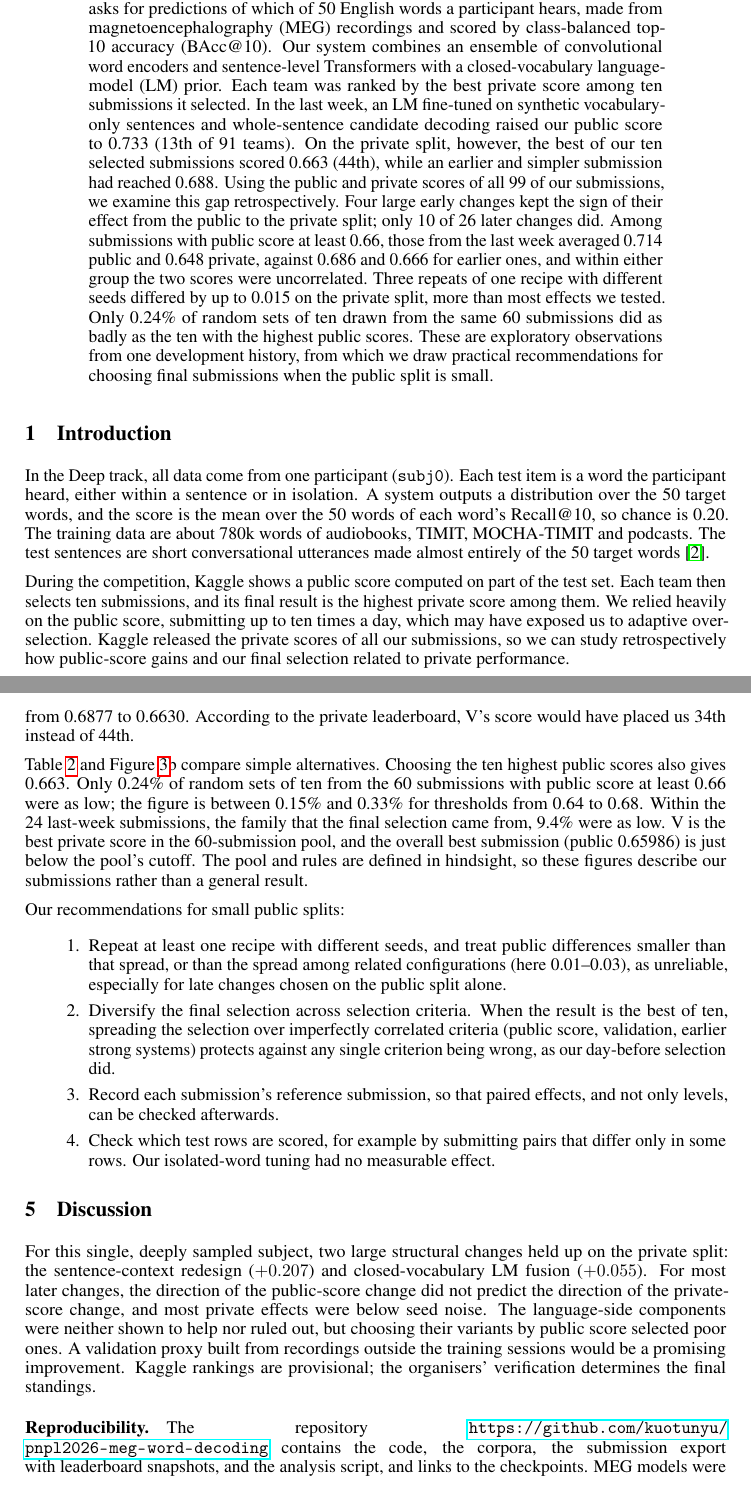
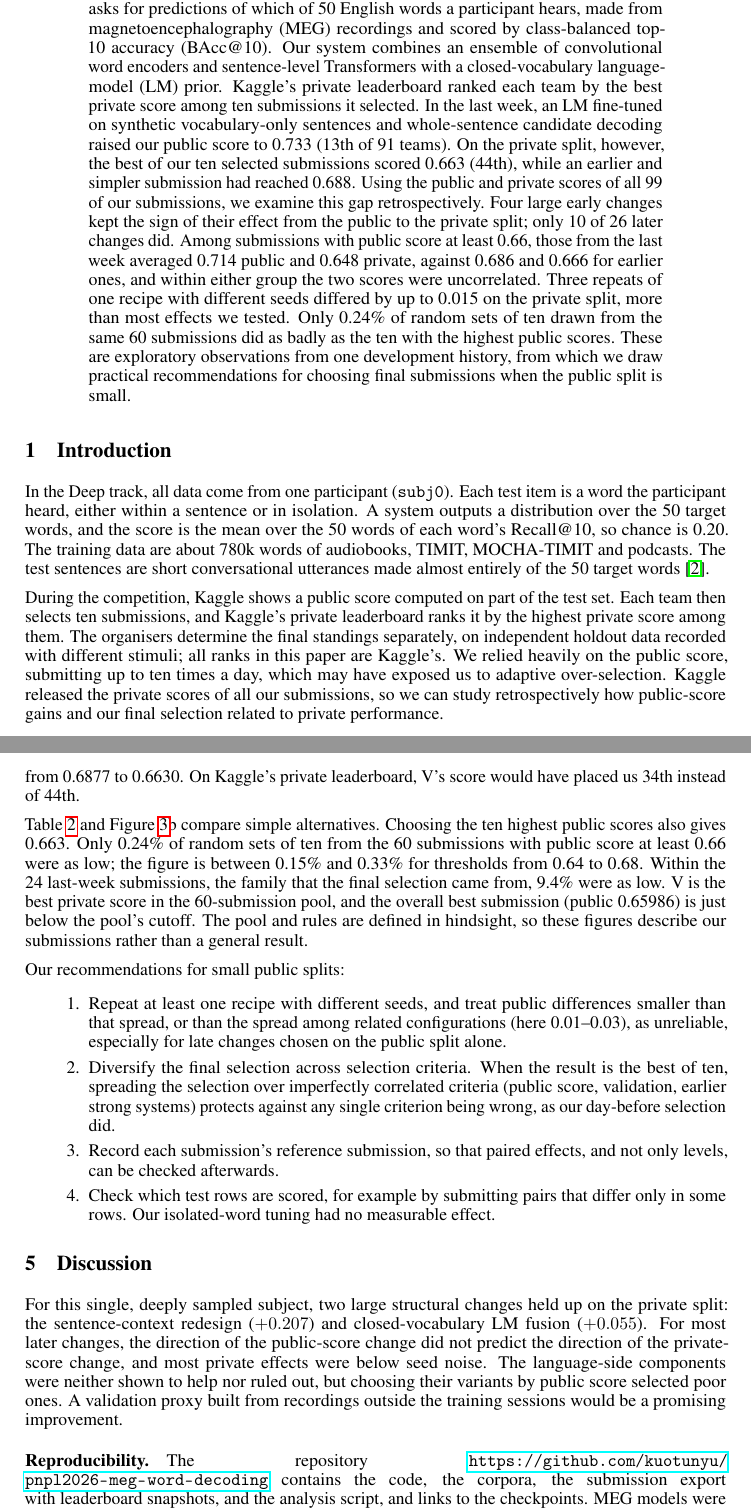
Before and after one commit to kuotunyu/pnpl2026-meg-word-decoding, a LaTeX paper (paper/main.tex): two parts of pages 1 and 6 of 8, joined at a grey line, cut so that both start at the same text. Compiled offline with pdfLaTeX.

Commit message:
State that Kaggle standings are not the final competition outcome

```diff
--- a/paper/main.tex
+++ b/paper/main.tex
@@ -27,14 +27,14 @@
 \maketitle
 
 \begin{abstract}
-We describe our entry to the Deep track of the 2026 PNPL Competition, which asks for predictions of which of 50 English words a participant hears, made from magnetoencephalography (MEG) recordings and scored by class-balanced top-10 accuracy (BAcc@10). Our system combines an ensemble of convolutional word encoders and sentence-level Transformers with a closed-vocabulary language-model (LM) prior. Each team was ranked by the best private score among ten submissions it selected. In the last week, an LM fine-tuned on synthetic vocabulary-only sentences and whole-sentence candidate decoding raised our public score to 0.733 (13th of 91 teams). On the private split, however, the best of our ten selected submissions scored 0.663 (44th), while an earlier and simpler submission had reached 0.688. Using the public and private scores of all 99 of our submissions, we examine this gap retrospectively. Four large early changes kept the sign of their effect from the public to the private split; only 10 of 26 later changes did. Among submissions with public score at least 0.66, those from the last week averaged 0.714 public and 0.648 private, against 0.686 and 0.666 for earlier ones, and within either group the two scores were uncorrelated. Three repeats of one recipe with different seeds differed by up to 0.015 on the private split, more than most effects we tested. Only 0.24\% of random sets of ten drawn from the same 60 submissions did as badly as the ten with the highest public scores. These are exploratory observations from one development history, from which we draw practical recommendations for choosing final submissions when the public split is small.
+We describe our entry to the Deep track of the 2026 PNPL Competition, which asks for predictions of which of 50 English words a participant hears, made from magnetoencephalography (MEG) recordings and scored by class-balanced top-10 accuracy (BAcc@10). Our system combines an ensemble of convolutional word encoders and sentence-level Transformers with a closed-vocabulary language-model (LM) prior. Kaggle's private leaderboard ranked each team by the best private score among ten submissions it selected. In the last week, an LM fine-tuned on synthetic vocabulary-only sentences and whole-sentence candidate decoding raised our public score to 0.733 (13th of 91 teams). On the private split, however, the best of our ten selected submissions scored 0.663 (44th), while an earlier and simpler submission had reached 0.688. Using the public and private scores of all 99 of our submissions, we examine this gap retrospectively. Four large early changes kept the sign of their effect from the public to the private split; only 10 of 26 later changes did. Among submissions with public score at least 0.66, those from the last week averaged 0.714 public and 0.648 private, against 0.686 and 0.666 for earlier ones, and within either group the two scores were uncorrelated. Three repeats of one recipe with different seeds differed by up to 0.015 on the private split, more than most effects we tested. Only 0.24\% of random sets of ten drawn from the same 60 submissions did as badly as the ten with the highest public scores. These are exploratory observations from one development history, from which we draw practical recommendations for choosing final submissions when the public split is small.
 \end{abstract}
 
 \section{Introduction}
 
 In the Deep track, all data come from one participant (\texttt{subj0}). Each test item is a word the participant heard, either within a sentence or in isolation. A system outputs a distribution over the 50 target words, and the score is the mean over the 50 words of each word's Recall@10, so chance is 0.20. The training data are about 780k words of audiobooks, TIMIT, MOCHA-TIMIT and podcasts. The test sentences are short conversational utterances made almost entirely of the 50 target words~\cite{pnpl2026}.
 
-During the competition, Kaggle shows a public score computed on part of the test set. Each team then selects ten submissions, and its final result is the highest private score among them. We relied heavily on the public score, submitting up to ten times a day, which may have exposed us to adaptive over-selection. Kaggle released the private scores of all our submissions, so we can study retrospectively how public-score gains and our final selection related to private performance.
+During the competition, Kaggle shows a public score computed on part of the test set. Each team then selects ten submissions, and Kaggle's private leaderboard ranks it by the highest private score among them. The organisers determine the final standings separately, on independent holdout data recorded with different stimuli; all ranks in this paper are Kaggle's. We relied heavily on the public score, submitting up to ten times a day, which may have exposed us to adaptive over-selection. Kaggle released the private scores of all our submissions, so we can study retrospectively how public-score gains and our final selection related to private performance.
 
 The paper has three parts: the system (Section~\ref{sec:system}), a retrospective public--private analysis (Section~\ref{sec:analysis}), and a back-test of final-selection rules with recommendations (Section~\ref{sec:selection}). All leaderboard statistics are computed from the Kaggle export of our submissions by a released script. Hand-coded inputs, namely which submissions are compared, their labels and the two selections, are listed in that script with their sources in our dated experiment log.
 
@@ -117,7 +117,7 @@ Validation uses seven runs held out from supervised training (the PCA was fitted
   \end{tabular}
 \end{table}
 
-One day before the deadline, our recorded selection mixed four in-domain-LM submissions with three earlier ensembles and three validation-backed submissions, including V. On the last day, after the 3{,}742-sentence LM and candidate decoding raised the public score further, the final selection replaced all six submissions made before the in-domain LM with later ones. That moved the result from 0.6877 to 0.6630. According to the private leaderboard, V's score would have placed us 34th instead of 44th.
+One day before the deadline, our recorded selection mixed four in-domain-LM submissions with three earlier ensembles and three validation-backed submissions, including V. On the last day, after the 3{,}742-sentence LM and candidate decoding raised the public score further, the final selection replaced all six submissions made before the in-domain LM with later ones. That moved the result from 0.6877 to 0.6630. On Kaggle's private leaderboard, V's score would have placed us 34th instead of 44th.
 
 Table~\ref{tab:select} and Figure~\ref{fig:pairs}b compare simple alternatives. Choosing the ten highest public scores also gives 0.663. Only 0.24\% of random sets of ten from the 60 submissions with public score at least 0.66 were as low; the figure is between 0.15\% and 0.33\% for thresholds from 0.64 to 0.68. Within the 24 last-week submissions, the family that the final selection came from, 9.4\% were as low. V is the best private score in the 60-submission pool, and the overall best submission (public 0.65986) is just below the pool's cutoff. The pool and rules are defined in hindsight, so these figures describe our submissions rather than a general result.
 
@@ -130,7 +130,7 @@ Our recommendations for small public splits:
 \end{enumerate}
 
 \section{Discussion}
-For this single, deeply sampled subject, two large structural changes held up on the private split: the sentence-context redesign ($+0.207$) and closed-vocabulary LM fusion ($+0.055$). For most later changes, the direction of the public-score change did not predict the direction of the private-score change, and most private effects were below seed noise. The language-side components were neither shown to help nor ruled out, but choosing their variants by public score selected poor ones. A validation proxy built from recordings outside the training sessions would be a promising improvement. Kaggle rankings are provisional; the organisers' verification determines the final standings.
+For this single, deeply sampled subject, two large structural changes held up on the private split: the sentence-context redesign ($+0.207$) and closed-vocabulary LM fusion ($+0.055$). For most later changes, the direction of the public-score change did not predict the direction of the private-score change, and most private effects were below seed noise. The language-side components were neither shown to help nor ruled out, but choosing their variants by public score selected poor ones. A validation proxy built from recordings outside the training sessions would be a promising improvement.
 
 \paragraph{Reproducibility.} The repository \url{https://github.com/kuotunyu/pnpl2026-meg-word-decoding} contains the code, the corpora, the submission export with leaderboard snapshots, and the analysis script, and links to the checkpoints. MEG models were trained on Google Colab A100 GPUs and a local RTX 4090.
 
```
Also changed, not shown: README.md, paper/paper.pdf.
